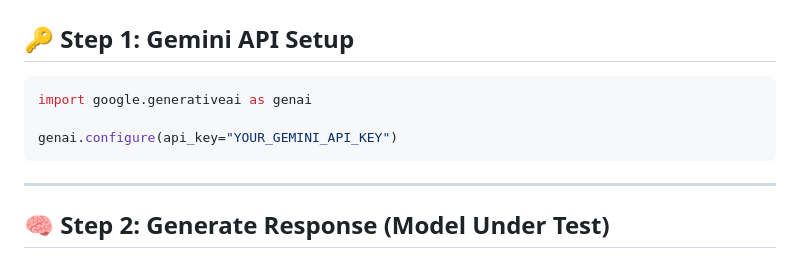
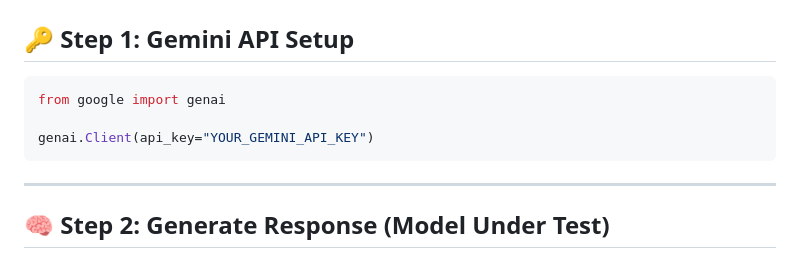
Before and after one commit to RishiR123/VITB, a Markdown page: Day 9/ readme.md, the part around the change. Drawn GitHub-style.

Commit message:
Fix import statement for Gemini API setup

````diff
--- a/Day 9/ readme.md
+++ b/Day 9/ readme.md
@@ -152,9 +152,9 @@ pip install google-generativeai
 ## 🔑 Step 1: Gemini API Setup
 
 ```python
-import google.generativeai as genai
+from google import genai
 
-genai.configure(api_key="YOUR_GEMINI_API_KEY")
+genai.Client(api_key="YOUR_GEMINI_API_KEY")
 ```
 
 ---
````
